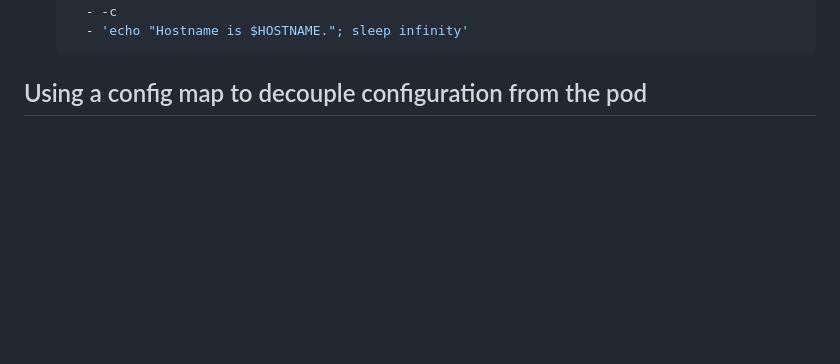
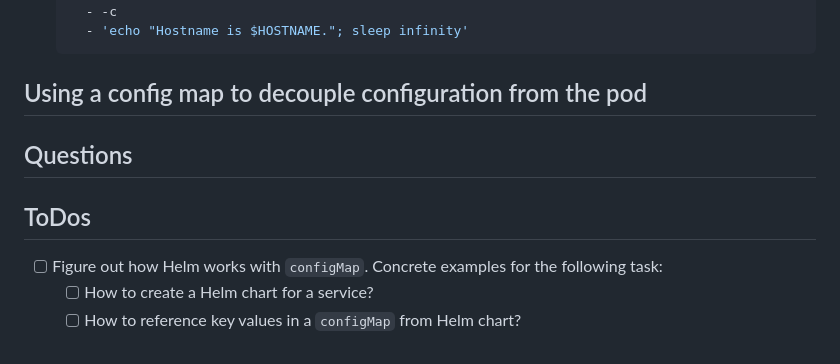
Before and after one commit to lam-man/KIA-on-Azure, a Markdown page: Chapter09/09-Configuration-via-ConfigMaps-Secrets-and-the-DownwardAPI.md, the part around the change. Rendered like a GitHub page; blank space fills up the shorter version.

````diff
--- a/Chapter09/09-Configuration-via-ConfigMaps-Secrets-and-the-DownwardAPI.md
+++ b/Chapter09/09-Configuration-via-ConfigMaps-Secrets-and-the-DownwardAPI.md
@@ -117,3 +117,11 @@ command:
   ```
 
 ## Using a config map to decouple configuration from the pod
+
+
+## Questions
+
+## ToDos
+- [ ] Figure out how Helm works with `configMap`. Concrete examples for the following task:
+  - [ ] How to create a Helm chart for a service?
+  - [ ] How to reference key values in a `configMap` from Helm chart?
````
